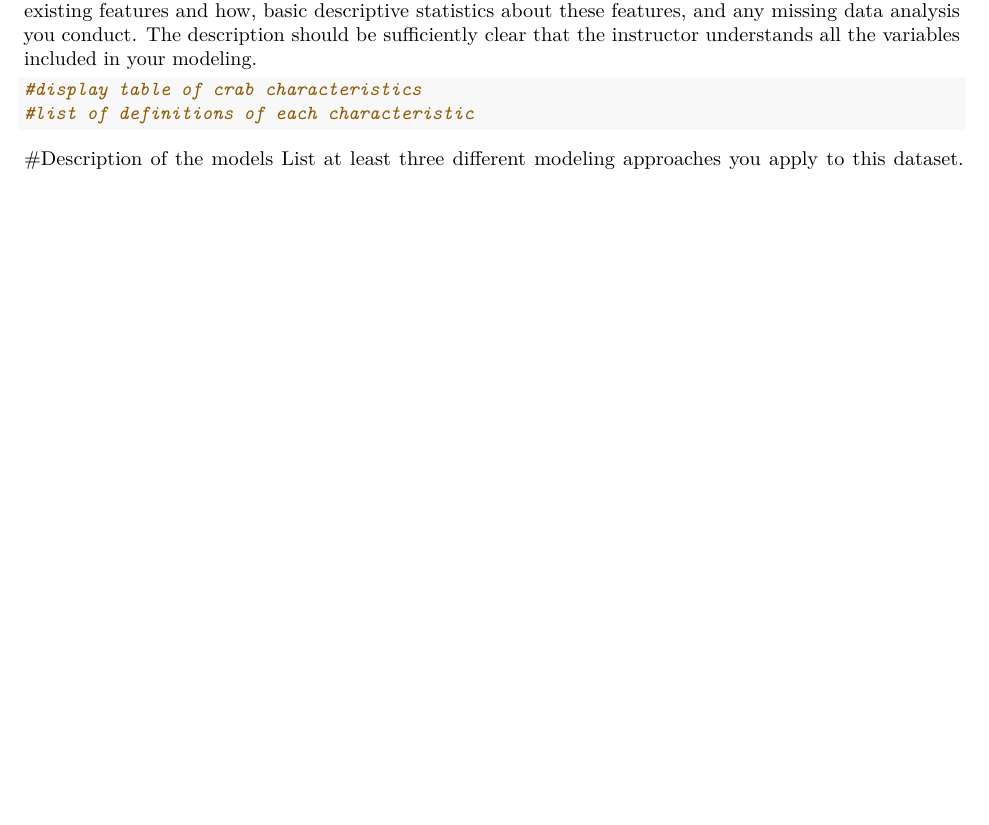
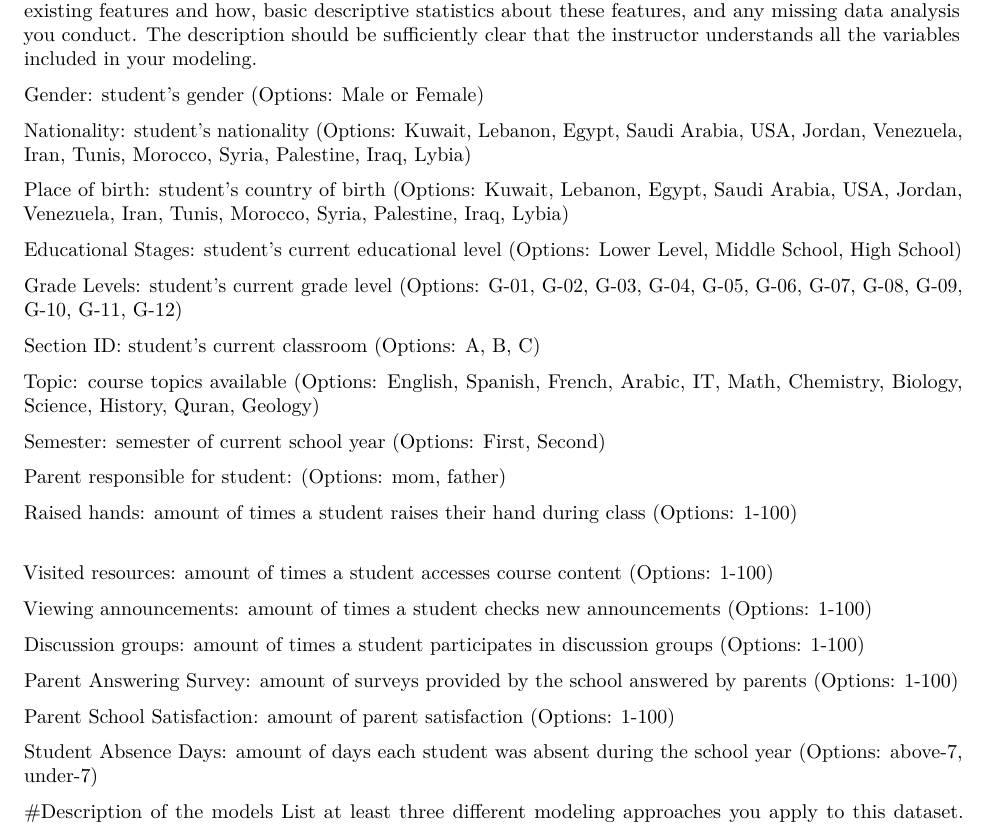
Before and after one commit to makwhit6/654finalproject, an R Markdown document (R/studentperformance.rmd): part of page 3 of 8 before the commit and part of page 3 of 9 after it, cut so that both start at the same text, the shorter picture padded with empty space. Rendered offline with R 4.5, knitr and Pandoc, then LaTeX, with nearby package versions; code that draws random numbers runs with fixed seeds of ours; some code elsewhere in the file could not run offline.

Commit message:
added data descriptions

````diff
--- a/R/studentperformance.rmd
+++ b/R/studentperformance.rmd
@@ -92,9 +93,42 @@ baked_student <- bake(prepare, new_data = stuperform)
 
 #Description of the data
 Describe core features of the data, any additional features you produced from existing features and how, basic descriptive statistics about these features, and any missing data analysis you conduct. The description should be sufficiently clear that the instructor understands all the variables included in your modeling.
+
+Gender: student's gender (Options: Male or Female)
+
+Nationality: student's nationality (Options: Kuwait, Lebanon, Egypt, Saudi Arabia, USA, Jordan, Venezuela, Iran, Tunis, Morocco, Syria, Palestine, Iraq, Lybia)
+
+Place of birth: student's country of birth (Options: Kuwait, Lebanon, Egypt, Saudi Arabia, USA, Jordan,
+Venezuela, Iran, Tunis, Morocco, Syria, Palestine, Iraq, Lybia)
+
+Educational Stages: student's current educational level (Options: Lower Level, Middle School, High School)
+
+Grade Levels: student's current grade level (Options: G-01, G-02, G-03, G-04, G-05, G-06, G-07, G-08, G-09, G-10, G-11, G-12)
+
+Section ID: student's current classroom (Options: A, B, C)
+
+Topic: course topics available (Options: English, Spanish, French, Arabic, IT, Math, Chemistry, Biology, Science, History, Quran, Geology)
+
+Semester: semester of current school year (Options: First, Second)
+
+Parent responsible for student: (Options: mom, father)
+
+Raised hands: amount of times a student raises their hand during class (Options: 1-100) \
+
+Visited resources: amount of times a student accesses course content (Options: 1-100)
+
+Viewing announcements: amount of times a student checks new announcements (Options: 1-100)
+
+Discussion groups: amount of times a student participates in discussion groups (Options: 1-100)
+
+Parent Answering Survey: amount of surveys provided by the school answered by parents (Options: 1-100)
+
+Parent School Satisfaction: amount of parent satisfaction (Options: 1-100)
+
+Student Absence Days: amount of days each student was absent during the school year (Options: above-7, under-7)
+
 ```{r description}
-#display table of crab characteristics
-#list of definitions of each characteristic
+
 
 ```
 #Description of the models
````
Also changed, not shown: R/studentperformance.rmd (1 more changed lines), 1 other file.
